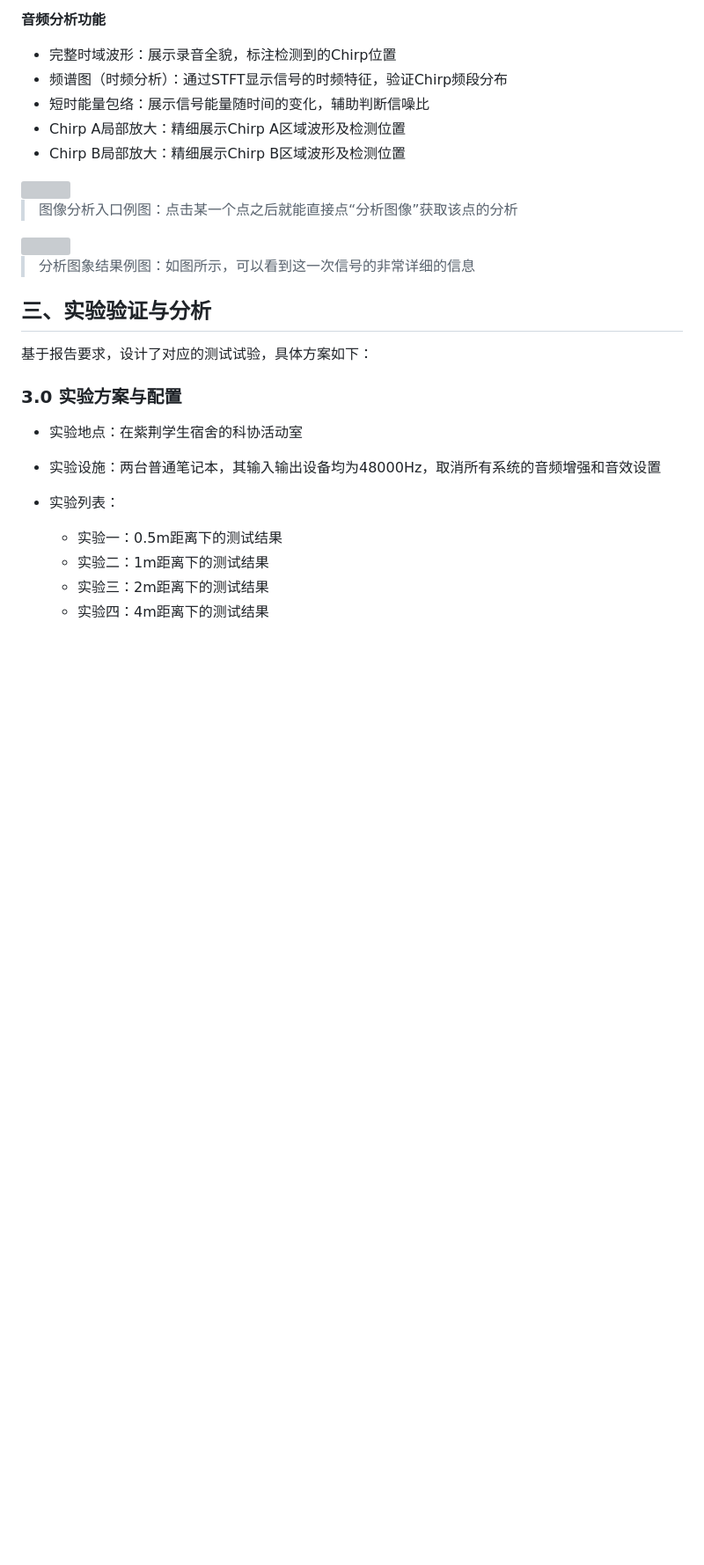
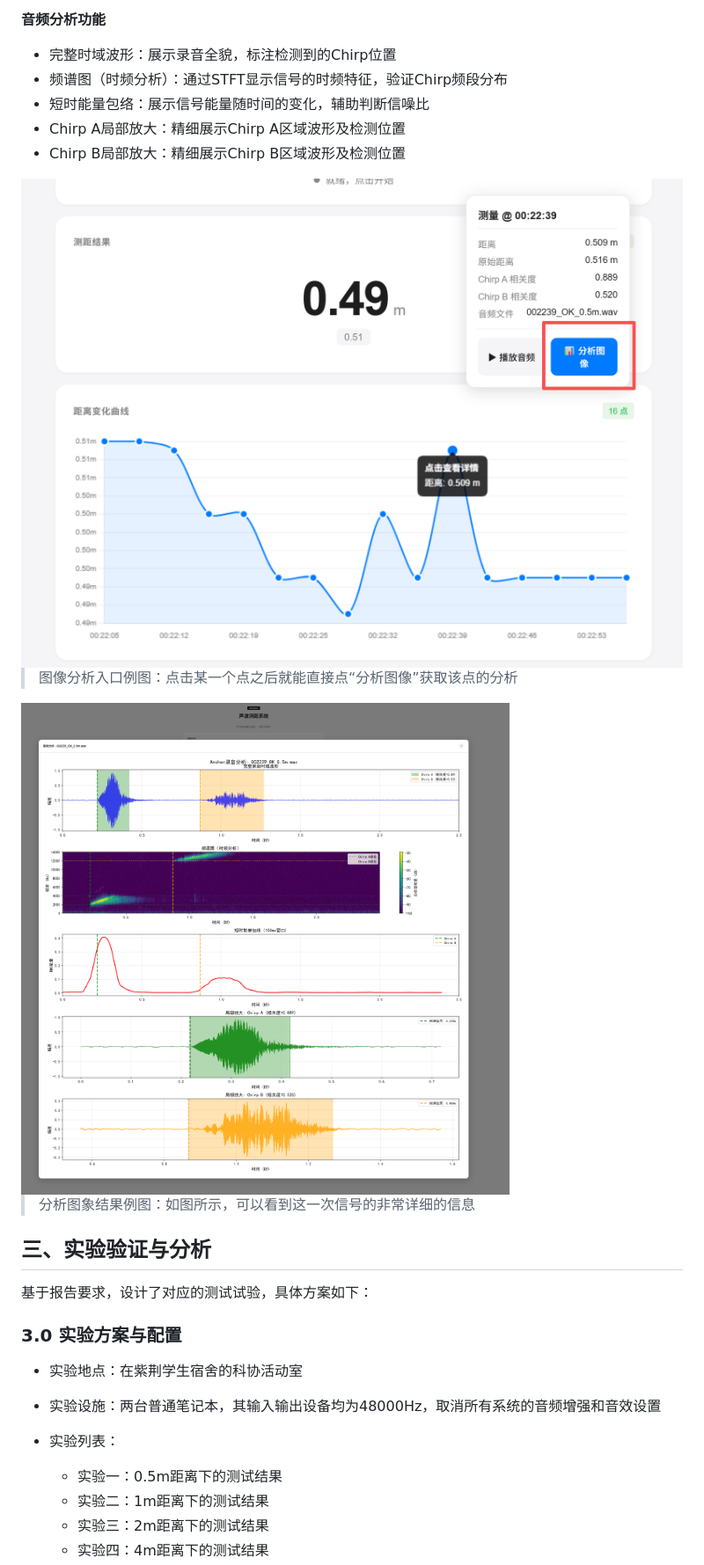
Before and after one commit to caoye04/SoundRuler, a Markdown page: report.md, the part around one of its changes. Shown at 88% size. Rendered like a GitHub page; blank space fills up the shorter version; grey boxes are pictures that could not be loaded.

```diff
--- a/report.md
+++ b/report.md
@@ -330,11 +330,11 @@ Target:  ────录音开始───────────────
 - Chirp A局部放大：精细展示Chirp A区域波形及检测位置
 - Chirp B局部放大：精细展示Chirp B区域波形及检测位置
 
-<img src="pic4rep/3.jpg" style="zoom:40%;" />
+<img src="pic4rep/3.png" style="zoom:40%;" />
 
 > 图像分析入口例图：点击某一个点之后就能直接点“分析图像”获取该点的分析
 
-<img src="pic4rep/4.jpg" style="zoom:40%;" />
+<img src="pic4rep/4.png" style="zoom:40%;" />
 
 > 分析图象结果例图：如图所示，可以看到这一次信号的非常详细的信息
 
```
Also changed, not shown: other parts of report.md (+23 -24 lines).
